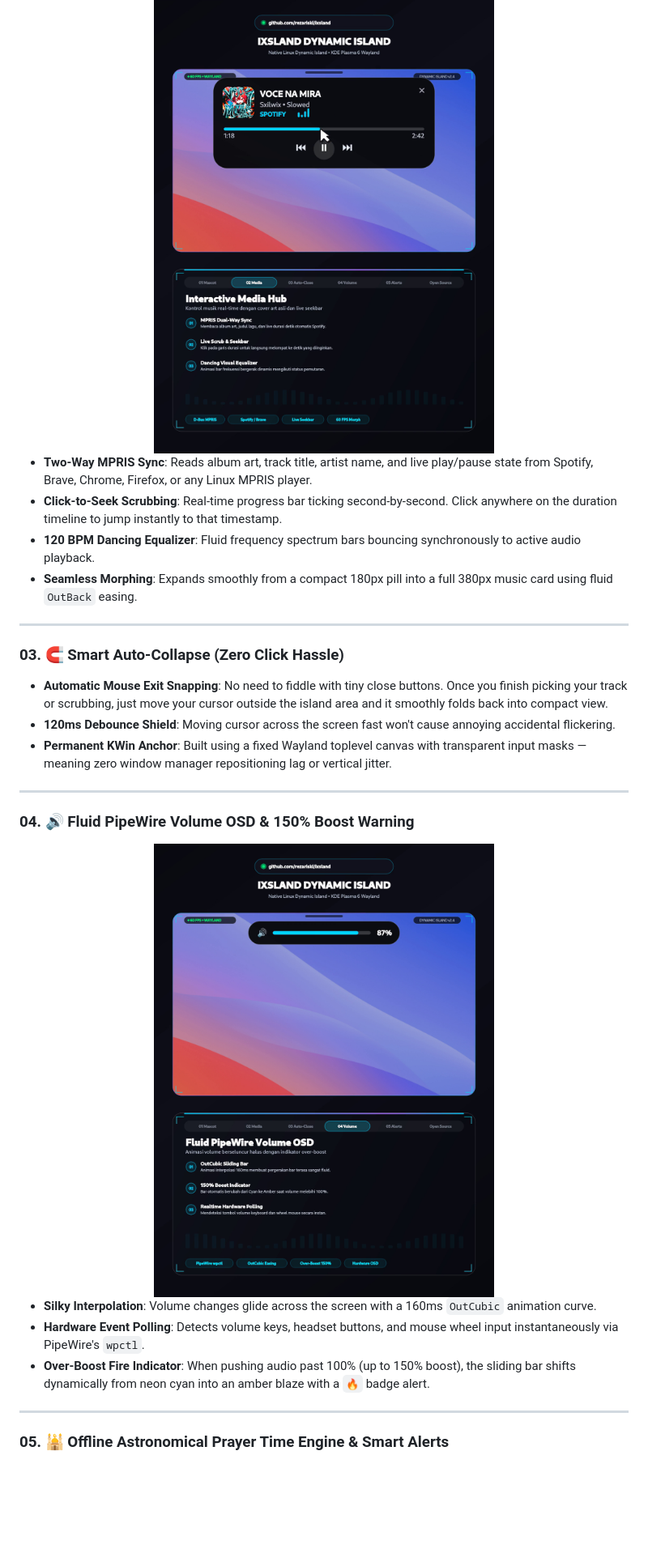
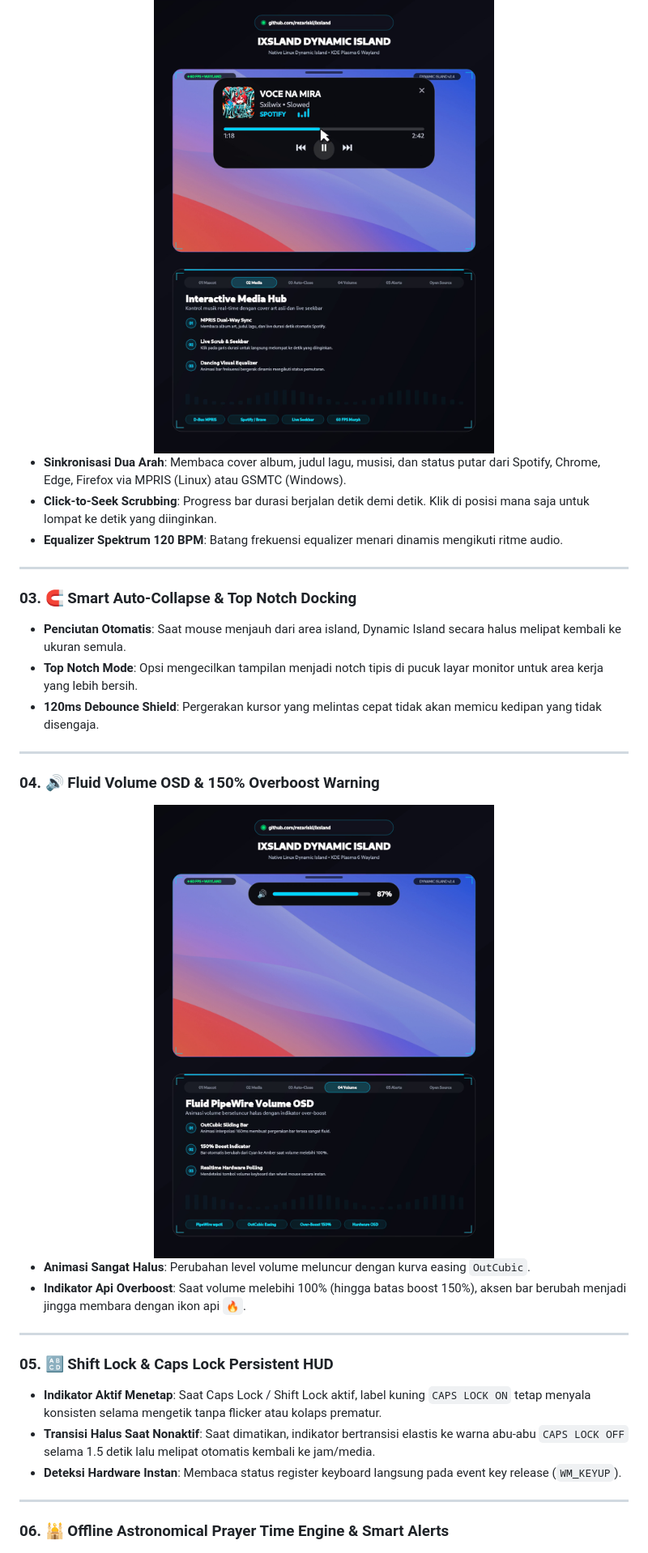
Before and after one commit to rezariski/ixsland, a Markdown page: README.md, the part around one of its changes. Shown at 81% size. Rendered like a GitHub page; blank space fills up the shorter version.

```diff
--- a/README.md
+++ b/README.md
@@ -106,19 +147,18 @@ journalctl --user -u ixsland -f
   <img src="./assets/02_media_hub.png" width="85%" alt="Interactive Media Hub Feature" />
 </div>
 
-- **Two-Way MPRIS Sync**: Reads album art, track title, artist name, and live play/pause state from Spotify, Brave, Chrome, Firefox, or any Linux MPRIS player.
-- **Click-to-Seek Scrubbing**: Real-time progress bar ticking second-by-second. Click anywhere on the duration timeline to jump instantly to that timestamp.
-- **120 BPM Dancing Equalizer**: Fluid frequency spectrum bars bouncing synchronously to active audio playback.
-- **Seamless Morphing**: Expands smoothly from a compact 180px pill into a full 380px music card using fluid `OutBack` easing.
+- **Sinkronisasi Dua Arah**: Membaca cover album, judul lagu, musisi, dan status putar dari Spotify, Chrome, Edge, Firefox via MPRIS (Linux) atau GSMTC (Windows).
+- **Click-to-Seek Scrubbing**: Progress bar durasi berjalan detik demi detik. Klik di posisi mana saja untuk lompat ke detik yang diinginkan.
+- **Equalizer Spektrum 120 BPM**: Batang frekuensi equalizer menari dinamis mengikuti ritme audio.
 
 ---
 
-### 03. 🧲 Smart Auto-Collapse (Zero Click Hassle)
-- **Automatic Mouse Exit Snapping**: No need to fiddle with tiny close buttons. Once you finish picking your track or scrubbing, just move your cursor outside the island area and it smoothly folds back into compact view.
-- **120ms Debounce Shield**: Moving cursor across the screen fast won't cause annoying accidental flickering.
-- **Permanent KWin Anchor**: Built using a fixed Wayland toplevel canvas with transparent input masks — meaning zero window manager repositioning lag or vertical jitter.
+### 03. 🧲 Smart Auto-Collapse & Top Notch Docking
+- **Penciutan Otomatis**: Saat mouse menjauh dari area island, Dynamic Island secara halus melipat kembali ke ukuran semula.
+- **Top Notch Mode**: Opsi mengecilkan tampilan menjadi notch tipis di pucuk layar monitor untuk area kerja yang lebih bersih.
+- **120ms Debounce Shield**: Pergerakan kursor yang melintas cepat tidak akan memicu kedipan yang tidak disengaja.
 
 ---
 
-### 04. 🔊 Fluid PipeWire Volume OSD & 150% Boost Warning
+### 04. 🔊 Fluid Volume OSD & 150% Overboost Warning
 <div align="center">
@@ -126,12 +166,18 @@ journalctl --user -u ixsland -f
 </div>
 
-- **Silky Interpolation**: Volume changes glide across the screen with a 160ms `OutCubic` animation curve.
-- **Hardware Event Polling**: Detects volume keys, headset buttons, and mouse wheel input instantaneously via PipeWire's `wpctl`.
-- **Over-Boost Fire Indicator**: When pushing audio past 100% (up to 150% boost), the sliding bar shifts dynamically from neon cyan into an amber blaze with a `🔥` badge alert.
+- **Animasi Sangat Halus**: Perubahan level volume meluncur dengan kurva easing `OutCubic`.
+- **Indikator Api Overboost**: Saat volume melebihi 100% (hingga batas boost 150%), aksen bar berubah menjadi jingga membara dengan ikon api `🔥`.
 
 ---
 
-### 05. 🕌 Offline Astronomical Prayer Time Engine & Smart Alerts
+### 05. 🔠 Shift Lock & Caps Lock Persistent HUD
+- **Indikator Aktif Menetap**: Saat Caps Lock / Shift Lock aktif, label kuning `CAPS LOCK ON` tetap menyala konsisten selama mengetik tanpa flicker atau kolaps prematur.
+- **Transisi Halus Saat Nonaktif**: Saat dimatikan, indikator bertransisi elastis ke warna abu-abu `CAPS LOCK OFF` selama 1.5 detik lalu melipat otomatis kembali ke jam/media.
+- **Deteksi Hardware Instan**: Membaca status register keyboard langsung pada event key release (`WM_KEYUP`).
+
+---
+
+### 06. 🕌 Offline Astronomical Prayer Time Engine & Smart Alerts
 <div align="center">
   <img src="./assets/04_prayer_alert.png" width="85%" alt="Prayer Times and Alerts Feature" />
 </div>
```
Also changed, not shown: other parts of README.md (+91 -67 lines), windows/README.md (added, +46 -0 lines), assets/windows10_demo.png (added), windows/assets/icon.png (added), windows/assets/windows10_demo.png (added), 12 other files.
